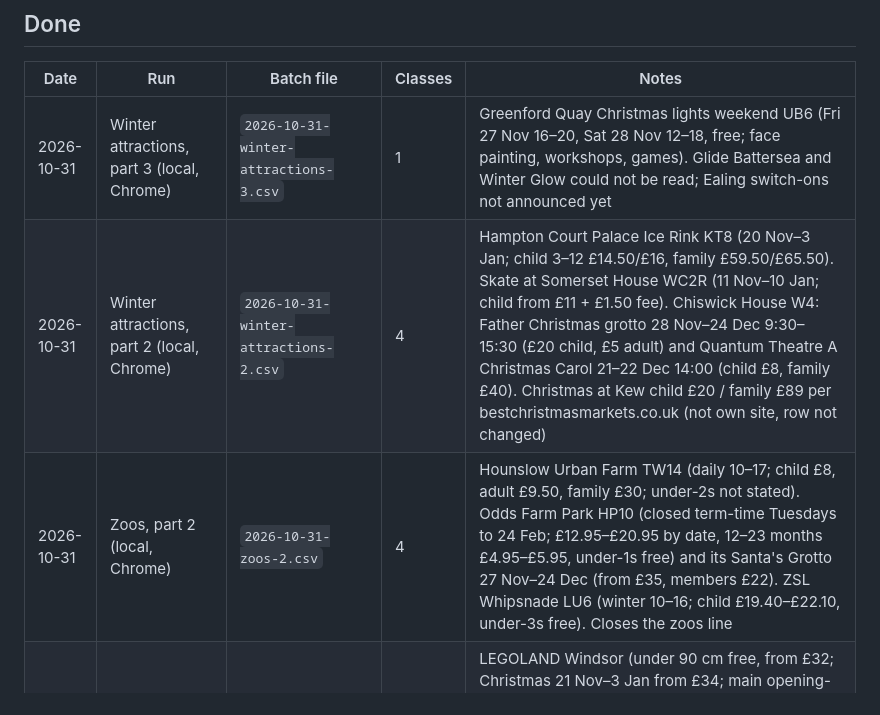
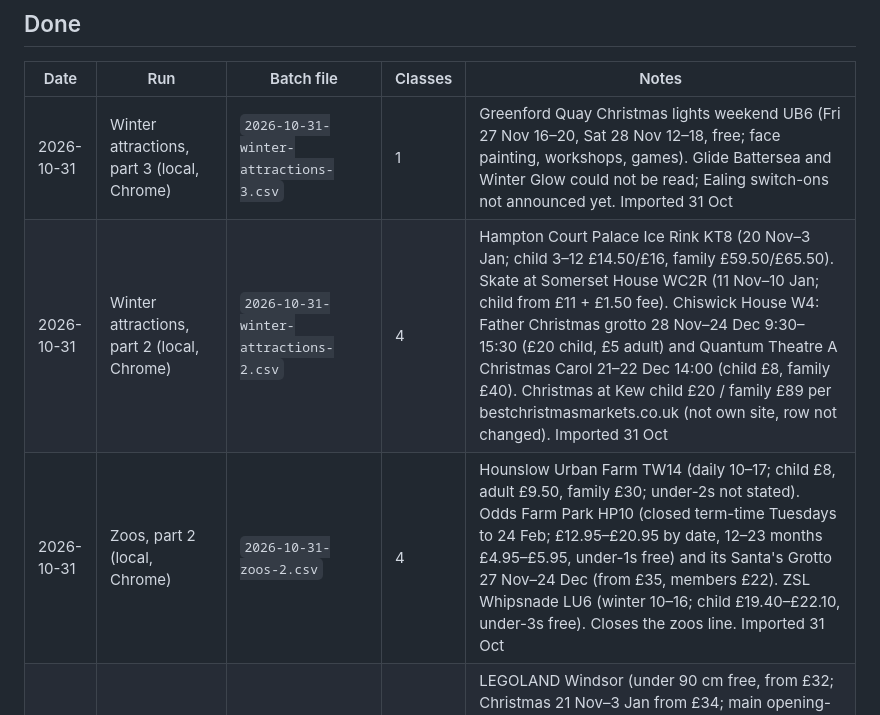
Before and after one commit to tatjanarepa-source/aroundnow-website, a Markdown page: research/log.md, the part around the change. Drawn GitHub-style.

Commit message:
Log: imported zoos part 2 and winter parts 2-3
Co-Authored-By: Claude Opus 5.5 <noreply@anthropic.com>

```diff
--- a/research/log.md
+++ b/research/log.md
@@ -69,9 +69,9 @@ later from parents adding classes. Lines marked **(run locally)** need Chrome; t
 
 | Date | Run | Batch file | Classes | Notes |
 |---|---|---|---|---|
-| 2026-10-31 | Winter attractions, part 3 (local, Chrome) | `2026-10-31-winter-attractions-3.csv` | 1 | Greenford Quay Christmas lights weekend UB6 (Fri 27 Nov 16–20, Sat 28 Nov 12–18, free; face painting, workshops, games). Glide Battersea and Winter Glow could not be read; Ealing switch-ons not announced yet |
-| 2026-10-31 | Winter attractions, part 2 (local, Chrome) | `2026-10-31-winter-attractions-2.csv` | 4 | Hampton Court Palace Ice Rink KT8 (20 Nov–3 Jan; child 3–12 £14.50/£16, family £59.50/£65.50). Skate at Somerset House WC2R (11 Nov–10 Jan; child from £11 + £1.50 fee). Chiswick House W4: Father Christmas grotto 28 Nov–24 Dec 9:30–15:30 (£20 child, £5 adult) and Quantum Theatre A Christmas Carol 21–22 Dec 14:00 (child £8, family £40). Christmas at Kew child £20 / family £89 per bestchristmasmarkets.co.uk (not own site, row not changed) |
-| 2026-10-31 | Zoos, part 2 (local, Chrome) | `2026-10-31-zoos-2.csv` | 4 | Hounslow Urban Farm TW14 (daily 10–17; child £8, adult £9.50, family £30; under-2s not stated). Odds Farm Park HP10 (closed term-time Tuesdays to 24 Feb; £12.95–£20.95 by date, 12–23 months £4.95–£5.95, under-1s free) and its Santa's Grotto 27 Nov–24 Dec (from £35, members £22). ZSL Whipsnade LU6 (winter 10–16; child £19.40–£22.10, under-3s free). Closes the zoos line |
+| 2026-10-31 | Winter attractions, part 3 (local, Chrome) | `2026-10-31-winter-attractions-3.csv` | 1 | Greenford Quay Christmas lights weekend UB6 (Fri 27 Nov 16–20, Sat 28 Nov 12–18, free; face painting, workshops, games). Glide Battersea and Winter Glow could not be read; Ealing switch-ons not announced yet. Imported 31 Oct |
+| 2026-10-31 | Winter attractions, part 2 (local, Chrome) | `2026-10-31-winter-attractions-2.csv` | 4 | Hampton Court Palace Ice Rink KT8 (20 Nov–3 Jan; child 3–12 £14.50/£16, family £59.50/£65.50). Skate at Somerset House WC2R (11 Nov–10 Jan; child from £11 + £1.50 fee). Chiswick House W4: Father Christmas grotto 28 Nov–24 Dec 9:30–15:30 (£20 child, £5 adult) and Quantum Theatre A Christmas Carol 21–22 Dec 14:00 (child £8, family £40). Christmas at Kew child £20 / family £89 per bestchristmasmarkets.co.uk (not own site, row not changed). Imported 31 Oct |
+| 2026-10-31 | Zoos, part 2 (local, Chrome) | `2026-10-31-zoos-2.csv` | 4 | Hounslow Urban Farm TW14 (daily 10–17; child £8, adult £9.50, family £30; under-2s not stated). Odds Farm Park HP10 (closed term-time Tuesdays to 24 Feb; £12.95–£20.95 by date, 12–23 months £4.95–£5.95, under-1s free) and its Santa's Grotto 27 Nov–24 Dec (from £35, members £22). ZSL Whipsnade LU6 (winter 10–16; child £19.40–£22.10, under-3s free). Closes the zoos line. Imported 31 Oct |
 | 2026-10-31 | Theme parks, part 1 (local, Chrome; Tatjana's request) | `2026-10-31-theme-parks.csv` | 6 | LEGOLAND Windsor (under 90 cm free, from £32; Christmas 21 Nov–3 Jan from £34; main opening-times page broken). Chessington (under 90 cm free, from £32; Christmas Village 21 Nov–24 Dec). KidZania Westfield W12 (4–14, child from £35 online; 1–3s need an Early Years ticket; opening calendar image broken). Paultons/Peppa Pig World SO51 (£46.75–£61.50 by date; Christmas Dec–3 Jan). 'No days' warnings: open days only in calendars. Imported 31 Oct |
 | 2026-10-31 | Winter attractions, part 1 (local, Chrome; Tatjana's request) | `2026-10-31-winter-attractions.csv` | 2 | Hyde Park Winter Wonderland (19 Nov–3 Jan, entry off-peak £1 / standard £5.50 / peak £8.25, Santa Land rides need 1 m; postcode W2 2UH not on its own site). Christmas at Kew (13 Nov–3 Jan, 16:20–22:00, from £25.50; child prices only in booking). Duplicate warning for Kew is the Children's Garden row (different listing). Imported 31 Oct |
 | 2026-10-31 | Zoos, part 1 (local, Chrome; Tatjana's request) | `2026-10-31-zoos.csv` | 5 | Hanwell Zoo W7 (daily, winter 10–16; child £4, under-3s free; adult price conflicts £5 own page vs £5.50 MyLondon Jul 2026, left out). Battersea Park Children's Zoo SW11 (daily 10–16:30; child £13.95, under-2s free; Little Bookworms book club dates not read). London Zoo NW1 (winter 10–16 to 12 Feb; child £19.40–£24.10 online, under-3s free). WWT London Wetland Centre SW13 (daily 10–16:30; junior £11.12, under-3s free). SEA LIFE London SE1 (from £28 adult, under-2s free; child price in booking only). Ealing council Hanwell Zoo page: extension 'permission denied'. Imported 31 Oct |
```
